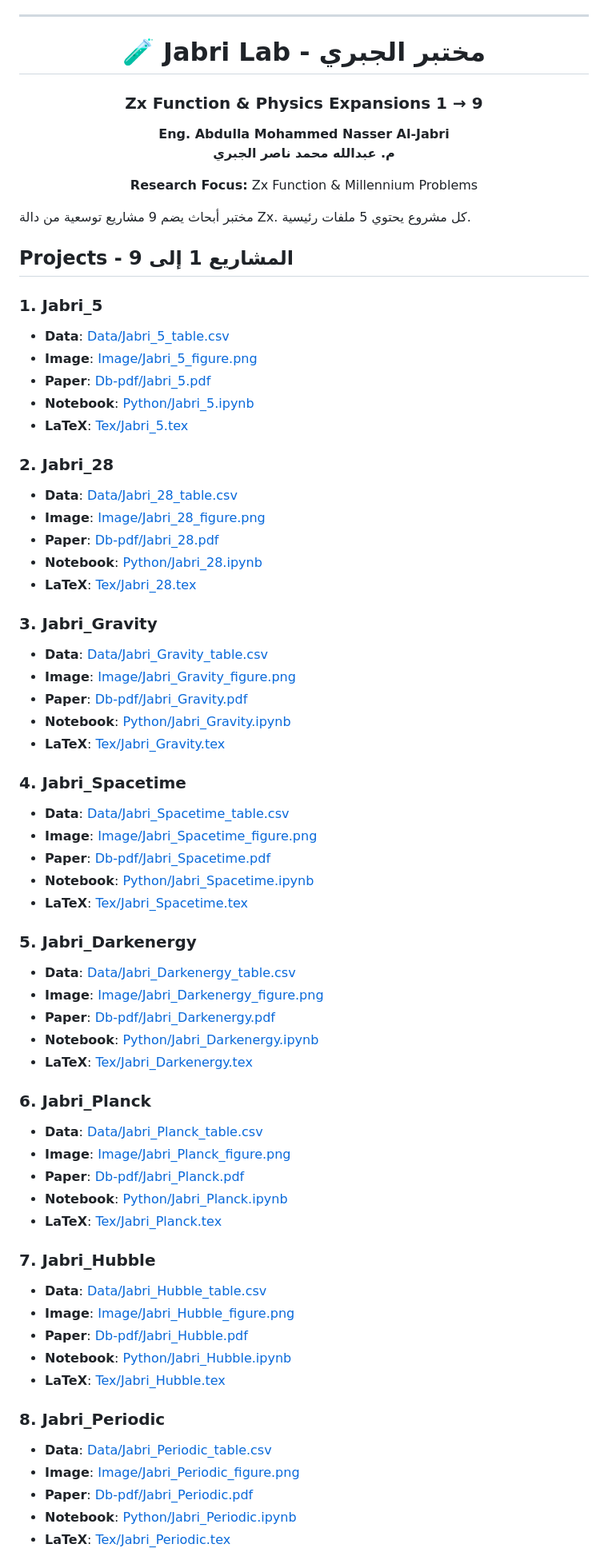
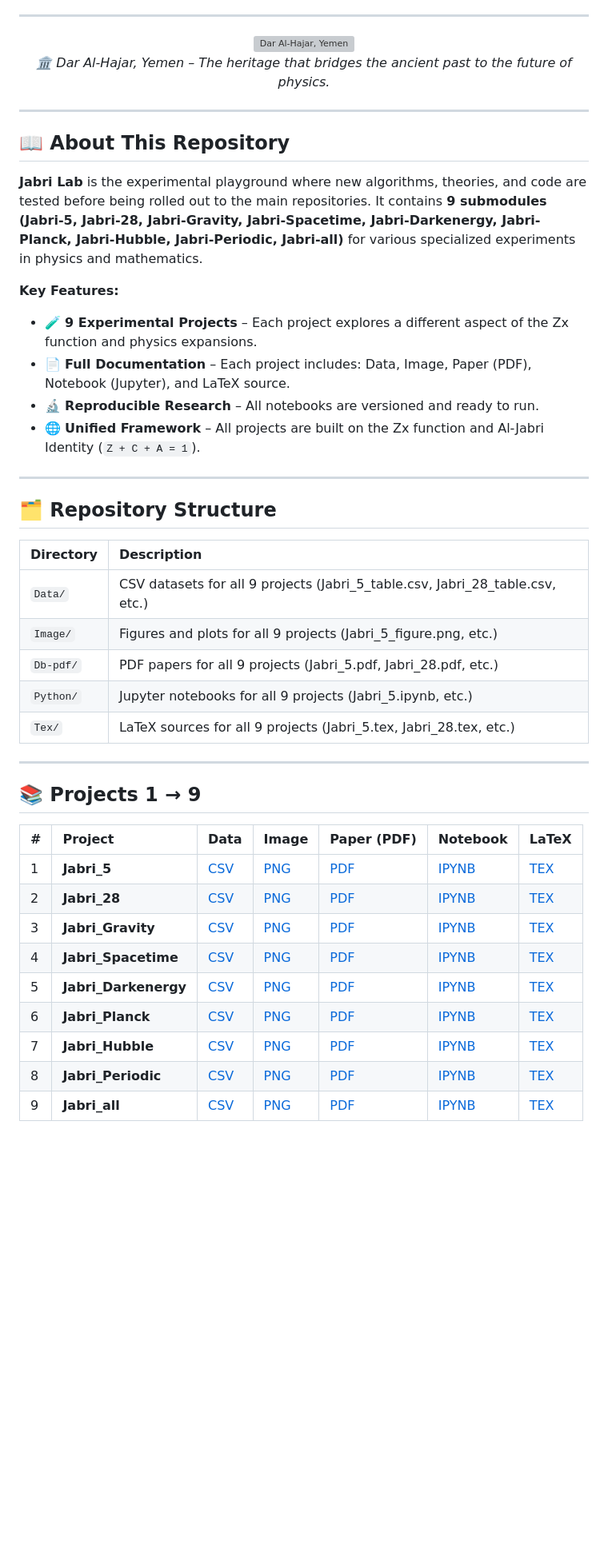
Before and after one commit to Jabri-web/jabri_lab, a Markdown page: ABOUT.md, the part around one of its changes. Shown at 80% size. Drawn GitHub-style; blank space fills up the shorter version; grey boxes are pictures that could not be loaded.

Commit message:
Revise ABOUT.md with new project and repository details
Updated the ABOUT.md file to include new sections, project details, and formatting changes.

```diff
--- a/ABOUT.md
+++ b/ABOUT.md
@@ -52,70 +33,47 @@
 ---
 
 <div align="center">
-<h1>🧪 Jabri Lab - مختبر الجبري</h1>
-<h3>Zx Function & Physics Expansions 1 → 9</h3>
-<p><strong>Eng. Abdulla Mohammed Nasser Al-Jabri</strong><br>
-<strong>م. عبدالله محمد ناصر الجبري</strong></p>
-<p><b>Research Focus:</b> Zx Function & Millennium Problems</p>
+  <img src="Image/Dar2.png" width="80%" style="border-radius: 12px; border: 2px solid #6ae3ff;" alt="Dar Al-Hajar, Yemen">
+  <p><i>🏛️ Dar Al-Hajar, Yemen – The heritage that bridges the ancient past to the future of physics.</i></p>
 </div>
 
-مختبر أبحاث يضم 9 مشاريع توسعية من دالة Zx. كل مشروع يحتوي 5 ملفات رئيسية.
+---
 
-## Projects - المشاريع 1 إلى 9
+## 📖 About This Repository
 
-### 1. Jabri_5
-- **Data**: [Data/Jabri_5_table.csv](Data/Jabri_5_table.csv)
-- **Image**: [Image/Jabri_5_figure.png](Image/Jabri_5_figure.png)
-- **Paper**: [Db-pdf/Jabri_5.pdf](Db-pdf/Jabri_5.pdf)
-- **Notebook**: [Python/Jabri_5.ipynb](Python/Jabri_5.ipynb)
-- **LaTeX**: [Tex/Jabri_5.tex](Tex/Jabri_5.tex)
+**Jabri Lab** is the experimental playground where new algorithms, theories, and code are tested before being rolled out to the main repositories. It contains **9 submodules (Jabri-5, Jabri-28, Jabri-Gravity, Jabri-Spacetime, Jabri-Darkenergy, Jabri-Planck, Jabri-Hubble, Jabri-Periodic, Jabri-all)** for various specialized experiments in physics and mathematics.
 
-### 2. Jabri_28
-- **Data**: [Data/Jabri_28_table.csv](Data/Jabri_28_table.csv)
-- **Image**: [Image/Jabri_28_figure.png](Image/Jabri_28_figure.png)
-- **Paper**: [Db-pdf/Jabri_28.pdf](Db-pdf/Jabri_28.pdf)
-- **Notebook**: [Python/Jabri_28.ipynb](Python/Jabri_28.ipynb)
-- **LaTeX**: [Tex/Jabri_28.tex](Tex/Jabri_28.tex)
+**Key Features:**
+- 🧪 **9 Experimental Projects** – Each project explores a different aspect of the Zx function and physics expansions.
+- 📄 **Full Documentation** – Each project includes: Data, Image, Paper (PDF), Notebook (Jupyter), and LaTeX source.
+- 🔬 **Reproducible Research** – All notebooks are versioned and ready to run.
+- 🌐 **Unified Framework** – All projects are built on the Zx function and Al-Jabri Identity (`Z + C + A = 1`).
 
-### 3. Jabri_Gravity
-- **Data**: [Data/Jabri_Gravity_table.csv](Data/Jabri_Gravity_table.csv)
-- **Image**: [Image/Jabri_Gravity_figure.png](Image/Jabri_Gravity_figure.png)
-- **Paper**: [Db-pdf/Jabri_Gravity.pdf](Db-pdf/Jabri_Gravity.pdf)
-- **Notebook**: [Python/Jabri_Gravity.ipynb](Python/Jabri_Gravity.ipynb)
-- **LaTeX**: [Tex/Jabri_Gravity.tex](Tex/Jabri_Gravity.tex)
+---
 
-### 4. Jabri_Spacetime
-- **Data**: [Data/Jabri_Spacetime_table.csv](Data/Jabri_Spacetime_table.csv)
-- **Image**: [Image/Jabri_Spacetime_figure.png](Image/Jabri_Spacetime_figure.png)
-- **Paper**: [Db-pdf/Jabri_Spacetime.pdf](Db-pdf/Jabri_Spacetime.pdf)
-- **Notebook**: [Python/Jabri_Spacetime.ipynb](Python/Jabri_Spacetime.ipynb)
-- **LaTeX**: [Tex/Jabri_Spacetime.tex](Tex/Jabri_Spacetime.tex)
+## 🗂️ Repository Structure
 
-### 5. Jabri_Darkenergy
-- **Data**: [Data/Jabri_Darkenergy_table.csv](Data/Jabri_Darkenergy_table.csv)
-- **Image**: [Image/Jabri_Darkenergy_figure.png](Image/Jabri_Darkenergy_figure.png)
-- **Paper**: [Db-pdf/Jabri_Darkenergy.pdf](Db-pdf/Jabri_Darkenergy.pdf)
-- **Notebook**: [Python/Jabri_Darkenergy.ipynb](Python/Jabri_Darkenergy.ipynb)
-- **LaTeX**: [Tex/Jabri_Darkenergy.tex](Tex/Jabri_Darkenergy.tex)
+| Directory | Description |
+| :--- | :--- |
+| `Data/` | CSV datasets for all 9 projects (Jabri_5_table.csv, Jabri_28_table.csv, etc.) |
+| `Image/` | Figures and plots for all 9 projects (Jabri_5_figure.png, etc.) |
+| `Db-pdf/` | PDF papers for all 9 projects (Jabri_5.pdf, Jabri_28.pdf, etc.) |
+| `Python/` | Jupyter notebooks for all 9 projects (Jabri_5.ipynb, etc.) |
+| `Tex/` | LaTeX sources for all 9 projects (Jabri_5.tex, Jabri_28.tex, etc.) |
 
-### 6. Jabri_Planck
-- **Data**: [Data/Jabri_Planck_table.csv](Data/Jabri_Planck_table.csv)
-- **Image**: [Image/Jabri_Planck_figure.png](Image/Jabri_Planck_figure.png)
-- **Paper**: [Db-pdf/Jabri_Planck.pdf](Db-pdf/Jabri_Planck.pdf)
-- **Notebook**: [Python/Jabri_Planck.ipynb](Python/Jabri_Planck.ipynb)
-- **LaTeX**: [Tex/Jabri_Planck.tex](Tex/Jabri_Planck.tex)
+---
 
-### 7. Jabri_Hubble
-- **Data**: [Data/Jabri_Hubble_table.csv](Data/Jabri_Hubble_table.csv)
-- **Image**: [Image/Jabri_Hubble_figure.png](Image/Jabri_Hubble_figure.png)
-- **Paper**: [Db-pdf/Jabri_Hubble.pdf](Db-pdf/Jabri_Hubble.pdf)
-- **Notebook**: [Python/Jabri_Hubble.ipynb](Python/Jabri_Hubble.ipynb)
-- **LaTeX**: [Tex/Jabri_Hubble.tex](Tex/Jabri_Hubble.tex)
+## 📚 Projects 1 → 9
 
-### 8. Jabri_Periodic
-- **Data**: [Data/Jabri_Periodic_table.csv](Data/Jabri_Periodic_table.csv)
-- **Image**: [Image/Jabri_Periodic_figure.png](Image/Jabri_Periodic_figure.png)
-- **Paper**: [Db-pdf/Jabri_Periodic.pdf](Db-pdf/Jabri_Periodic.pdf)
-- **Notebook**: [Python/Jabri_Periodic.ipynb](Python/Jabri_Periodic.ipynb)
-- **LaTeX**: [Tex/Jabri_Periodic.tex](Tex/Jabri_Periodic.tex)
+| # | Project | Data | Image | Paper (PDF) | Notebook | LaTeX |
+| :--- | :--- | :--- | :--- | :--- | :--- | :--- |
+| 1 | **Jabri_5** | [CSV](Data/Jabri_5_table.csv) | [PNG](Image/Jabri_5_figure.png) | [PDF](Db-pdf/Jabri_5.pdf) | [IPYNB](Python/Jabri_5.ipynb) | [TEX](Tex/Jabri_5.tex) |
+| 2 | **Jabri_28** | [CSV](Data/Jabri_28_table.csv) | [PNG](Image/Jabri_28_figure.png) | [PDF](Db-pdf/Jabri_28.pdf) | [IPYNB](Python/Jabri_28.ipynb) | [TEX](Tex/Jabri_28.tex) |
+| 3 | **Jabri_Gravity** | [CSV](Data/Jabri_Gravity_table.csv) | [PNG](Image/Jabri_Gravity_figure.png) | [PDF](Db-pdf/Jabri_Gravity.pdf) | [IPYNB](Python/Jabri_Gravity.ipynb) | [TEX](Tex/Jabri_Gravity.tex) |
+| 4 | **Jabri_Spacetime** | [CSV](Data/Jabri_Spacetime_table.csv) | [PNG](Image/Jabri_Spacetime_figure.png) | [PDF](Db-pdf/Jabri_Spacetime.pdf) | [IPYNB](Python/Jabri_Spacetime.ipynb) | [TEX](Tex/Jabri_Spacetime.tex) |
+| 5 | **Jabri_Darkenergy** | [CSV](Data/Jabri_Darkenergy_table.csv) | [PNG](Image/Jabri_Darkenergy_figure.png) | [PDF](Db-pdf/Jabri_Darkenergy.pdf) | [IPYNB](Python/Jabri_Darkenergy.ipynb) | [TEX](Tex/Jabri_Darkenergy.tex) |
+| 6 | **Jabri_Planck** | [CSV](Data/Jabri_Planck_table.csv) | [PNG](Image/Jabri_Planck_figure.png) | [PDF](Db-pdf/Jabri_Planck.pdf) | [IPYNB](Python/Jabri_Planck.ipynb) | [TEX](Tex/Jabri_Planck.tex) |
+| 7 | **Jabri_Hubble** | [CSV](Data/Jabri_Hubble_table.csv) | [PNG](Image/Jabri_Hubble_figure.png) | [PDF](Db-pdf/Jabri_Hubble.pdf) | [IPYNB](Python/Jabri_Hubble.ipynb) | [TEX](Tex/Jabri_Hubble.tex) |
+| 8 | **Jabri_Periodic** | [CSV](Data/Jabri_Periodic_table.csv) | [PNG](Image/Jabri_Periodic_figure.png) | [PDF](Db-pdf/Jabri_Periodic.pdf) | [IPYNB](Python/Jabri_Periodic.ipynb) | [TEX](Tex/Jabri_Periodic.tex) |
+| 9 | **Jabri_all** | [CSV](Data/Jabri_all_table.csv) | [PNG](Image/Jabri_all_figure.png) | [PDF](Db-pdf/Jabri_all.pdf) | [IPYNB](Python/Jabri_all.ipynb) | [TEX](Tex/Jabri_all.tex) |
 
```
Also changed, not shown: other parts of ABOUT.md (+29 -50 lines).
